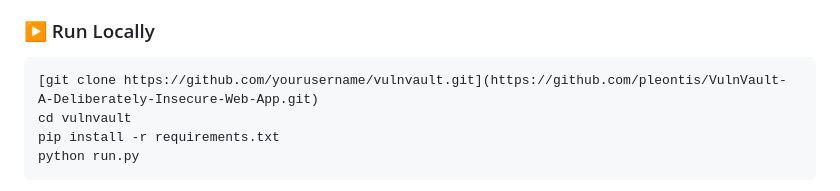
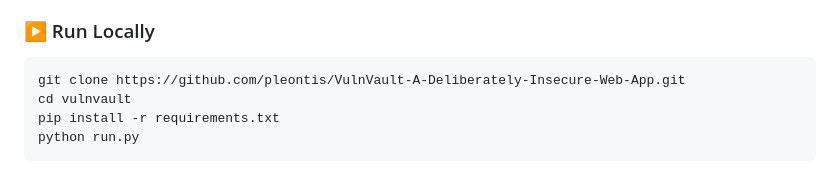
Before and after one commit to pleontis/VulnVault-A-Deliberately-Insecure-Web-App, a Markdown page: README.md, the part around the change. Drawn GitHub-style.

````diff
--- a/README.md
+++ b/README.md
@@ -58,7 +58,7 @@
 ### ▶️ Run Locally
 
 ```bash
-[git clone https://github.com/yourusername/vulnvault.git](https://github.com/pleontis/VulnVault-A-Deliberately-Insecure-Web-App.git)
+git clone https://github.com/pleontis/VulnVault-A-Deliberately-Insecure-Web-App.git
 cd vulnvault
 pip install -r requirements.txt
 python run.py
````
